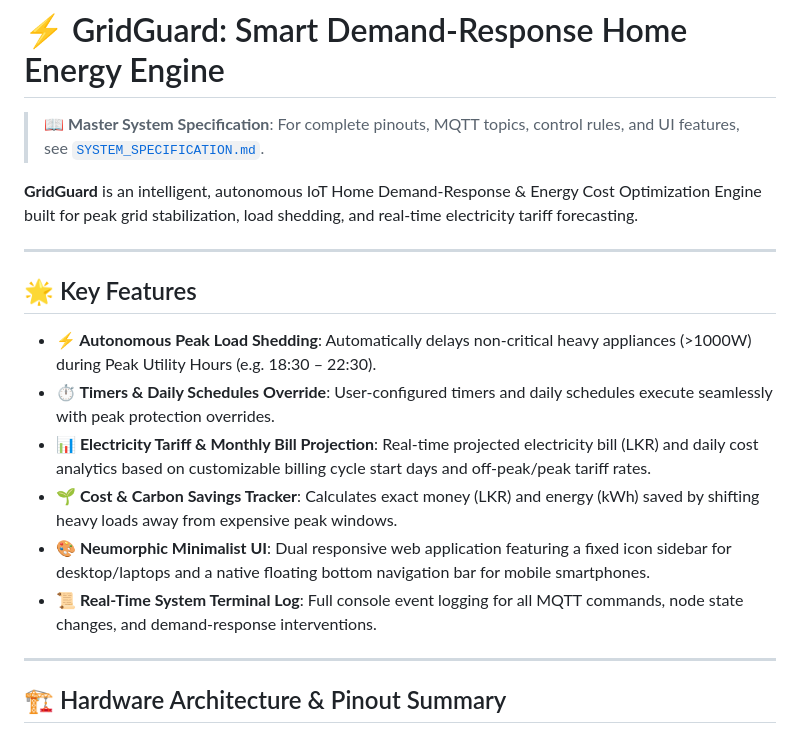
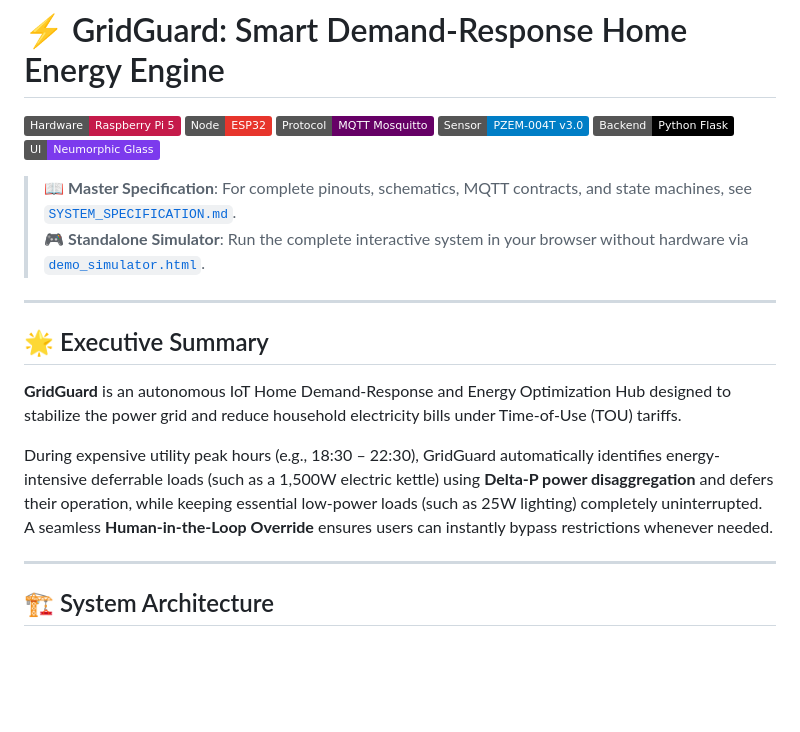
Before and after one commit to lahirusampath2003/gridguard, a Markdown page: README.md, the part around one of its changes. GitHub-like rendering; badges without logos; blank space fills up the shorter version.

```diff
--- a/README.md
+++ b/README.md
@@ -1,21 +1,24 @@
 # ⚡ GridGuard: Smart Demand-Response Home Energy Engine
 
-> 📖 **Master System Specification**: For complete pinouts, MQTT topics, control rules, and UI features, see [`SYSTEM_SPECIFICATION.md`](SYSTEM_SPECIFICATION.md).
+[![Hardware: Raspberry Pi 5](https://img.shields.io/badge/Hardware-Raspberry%20Pi%205-c51a4a?logo=raspberry-pi)](https://www.raspberrypi.com/)
+[![Microcontroller: ESP32](https://img.shields.io/badge/Node-ESP32-e7352c?logo=espressif)](https://www.espressif.com/)
+[![Protocol: MQTT](https://img.shields.io/badge/Protocol-MQTT%20Mosquitto-660066?logo=eclipsemosquitto)](https://mosquitto.org/)
+[![Power Sensor: PZEM-004T](https://img.shields.io/badge/Sensor-PZEM--004T%20v3.0-blue)](https://innovatorsguru.com/pzem-004t-v3/)
+[![Framework: Flask](https://img.shields.io/badge/Backend-Python%20Flask-000000?logo=flask)](https://flask.palletsprojects.com/)
+[![UI: Neumorphic Minimalist](https://img.shields.io/badge/UI-Neumorphic%20Glass-7c3aed)](#-web-dashboard-architecture)
 
-**GridGuard** is an intelligent, autonomous IoT Home Demand-Response & Energy Cost Optimization Engine built for peak grid stabilization, load shedding, and real-time electricity tariff forecasting.
+> 📖 **Master Specification**: For complete pinouts, schematics, MQTT contracts, and state machines, see [`SYSTEM_SPECIFICATION.md`](SYSTEM_SPECIFICATION.md).
+> 🎮 **Standalone Simulator**: Run the complete interactive system in your browser without hardware via [`demo_simulator.html`](demo_simulator.html).
 
 ---
 
-## 🌟 Key Features
+## 🌟 Executive Summary
 
-- **⚡ Autonomous Peak Load Shedding**: Automatically delays non-critical heavy appliances (>1000W) during Peak Utility Hours (e.g. 18:30 – 22:30).
-- **⏱️ Timers & Daily Schedules Override**: User-configured timers and daily schedules execute seamlessly with peak protection overrides.
-- **📊 Electricity Tariff & Monthly Bill Projection**: Real-time projected electricity bill (LKR) and daily cost analytics based on customizable billing cycle start days and off-peak/peak tariff rates.
-- **🌱 Cost & Carbon Savings Tracker**: Calculates exact money (LKR) and energy (kWh) saved by shifting heavy loads away from expensive peak windows.
-- **🎨 Neumorphic Minimalist UI**: Dual responsive web application featuring a fixed icon sidebar for desktop/laptops and a native floating bottom navigation bar for mobile smartphones.
-- **📜 Real-Time System Terminal Log**: Full console event logging for all MQTT commands, node state changes, and demand-response interventions.
+**GridGuard** is an autonomous IoT Home Demand-Response and Energy Optimization Hub designed to stabilize the power grid and reduce household electricity bills under Time-of-Use (TOU) tariffs.
+
+During expensive utility peak hours (e.g., 18:30 – 22:30), GridGuard automatically identifies energy-intensive deferrable loads (such as a 1,500W electric kettle) using **Delta-P power disaggregation** and defers their operation, while keeping essential low-power loads (such as 25W lighting) completely uninterrupted. A seamless **Human-in-the-Loop Override** ensures users can instantly bypass restrictions whenever needed.
 
 ---
 
-## 🏗️ Hardware Architecture & Pinout Summary
+## 🏗️ System Architecture
 
```
Also changed, not shown: other parts of README.md (+108 -26 lines).
